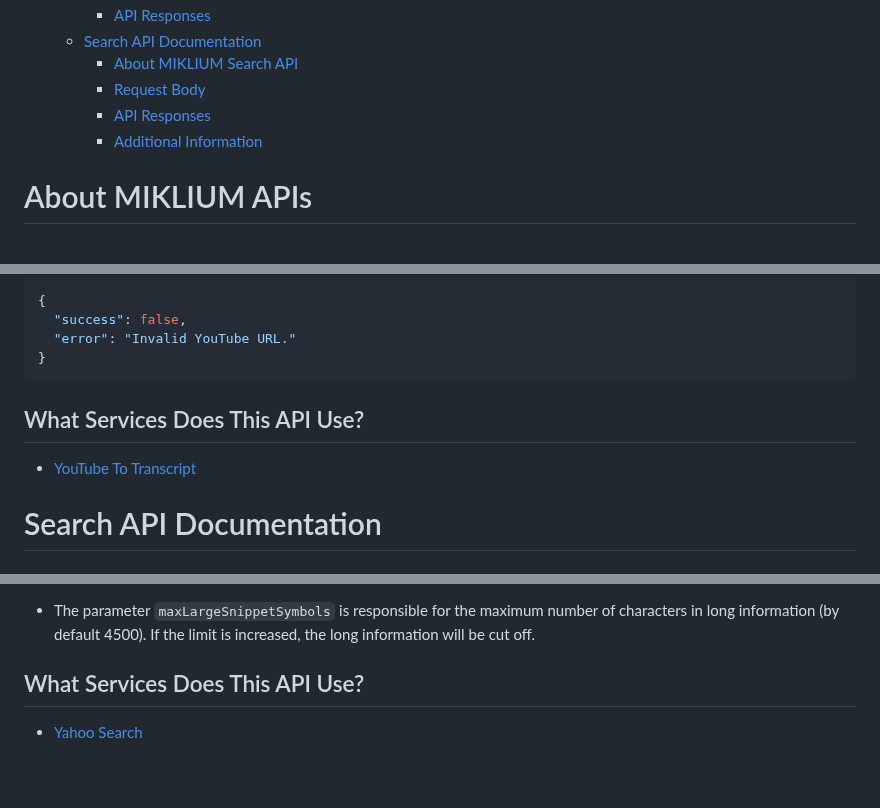
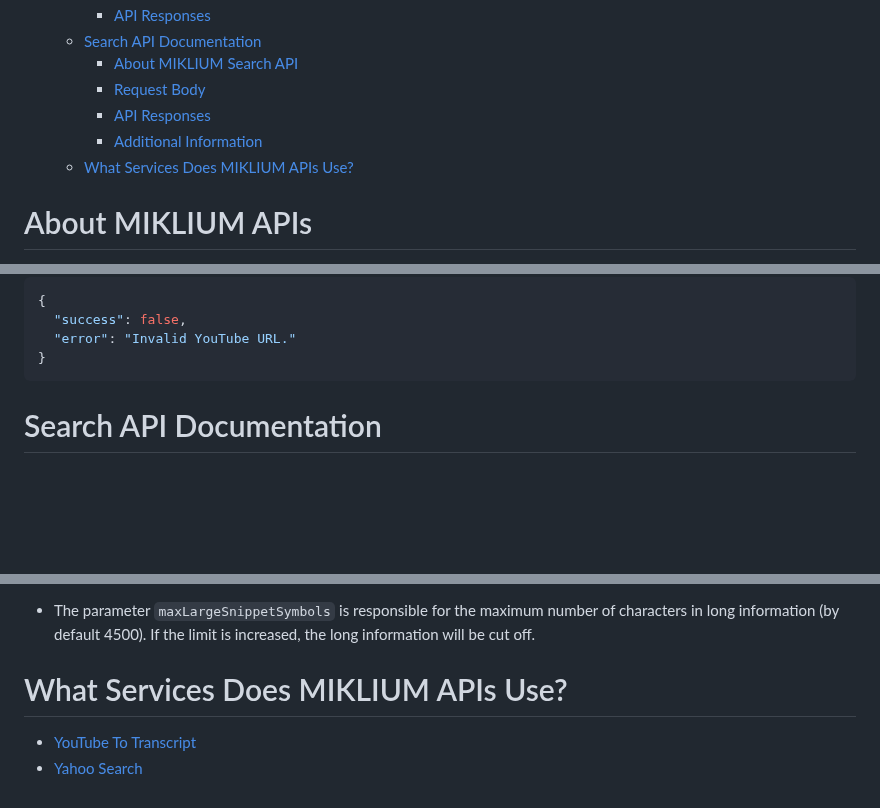
Before and after one commit to MIKLIUM/MIKLIUM, a Markdown page: APIDOCS.md, 3 parts joined by grey strips. Drawn GitHub-style; blank space fills up the shorter version.

````diff
--- a/APIDOCS.md
+++ b/APIDOCS.md
@@ -13,6 +13,8 @@
     - [Request Body](#request-body-1)
     - [API Responses](#api-responses-1)
     - [Additional Information](#additional-information)
+  - [What Services Does MIKLIUM APIs Use?](#what-services-does-miklium-apis-use-)
+
 # About MIKLIUM APIs
 
 At MIKLIUM, we empower developers and users with high-quality, free APIs and software tools to help you build, innovate, and explore without limits. Here you will find detailed documentation for each of our APIs.
@@ -96,10 +98,6 @@ Link: `https://miklium.vercel.app/api/youtube-transcript`
   "error": "Invalid YouTube URL."
 }
 ```
-
-## What Services Does This API Use?
-
-- [YouTube To Transcript](https://youtubetotranscript.com)
 
 # Search API Documentation
 
@@ -231,6 +229,7 @@ As you have already noticed, the API returns two types of information: `short` a
 
 * The parameter `maxLargeSnippetSymbols` is responsible for the maximum number of characters in long information (by default 4500). If the limit is increased, the long information will be cut off.
 
-## What Services Does This API Use?
+# What Services Does MIKLIUM APIs Use?
 
+- [YouTube To Transcript](https://youtubetotranscript.com)
 - [Yahoo Search](https://search.yahoo.com)
````
